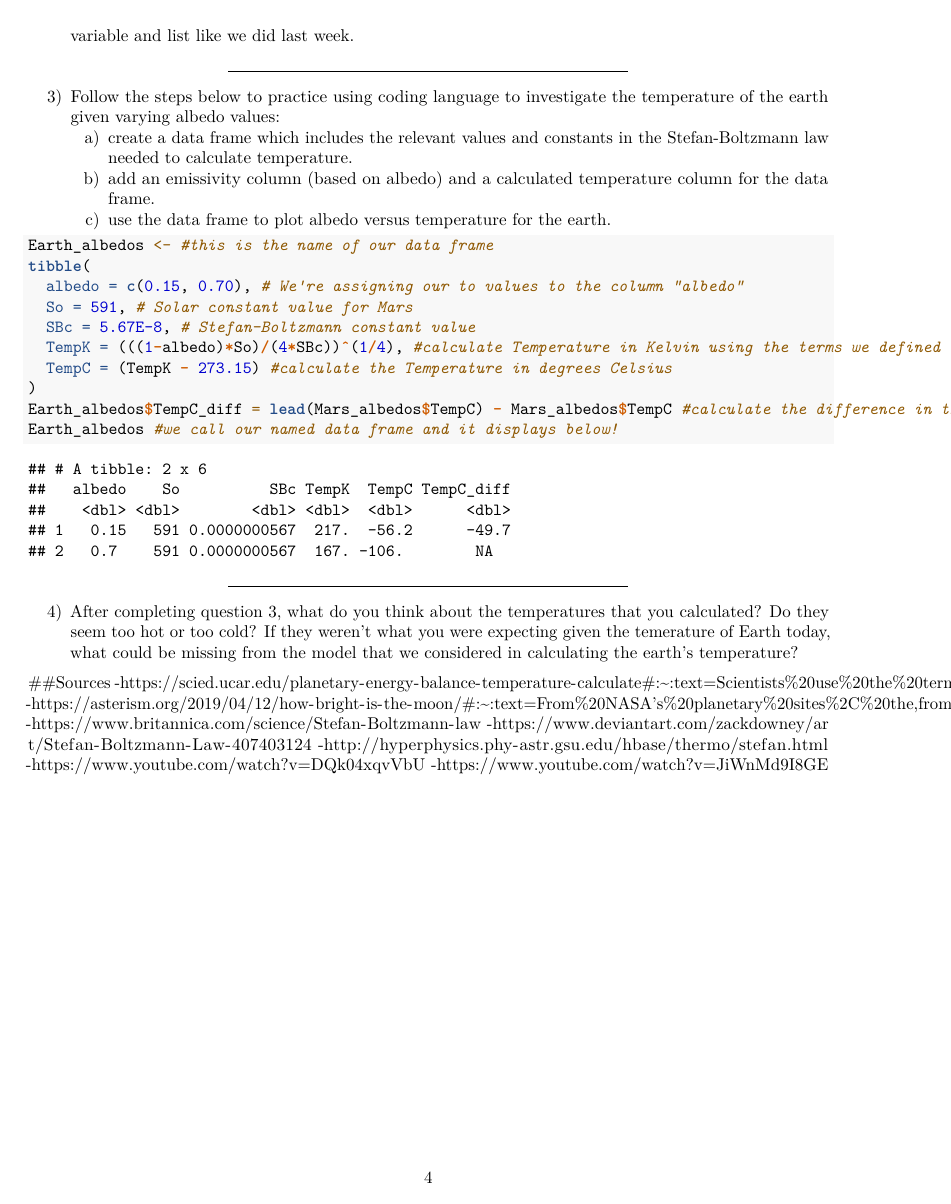
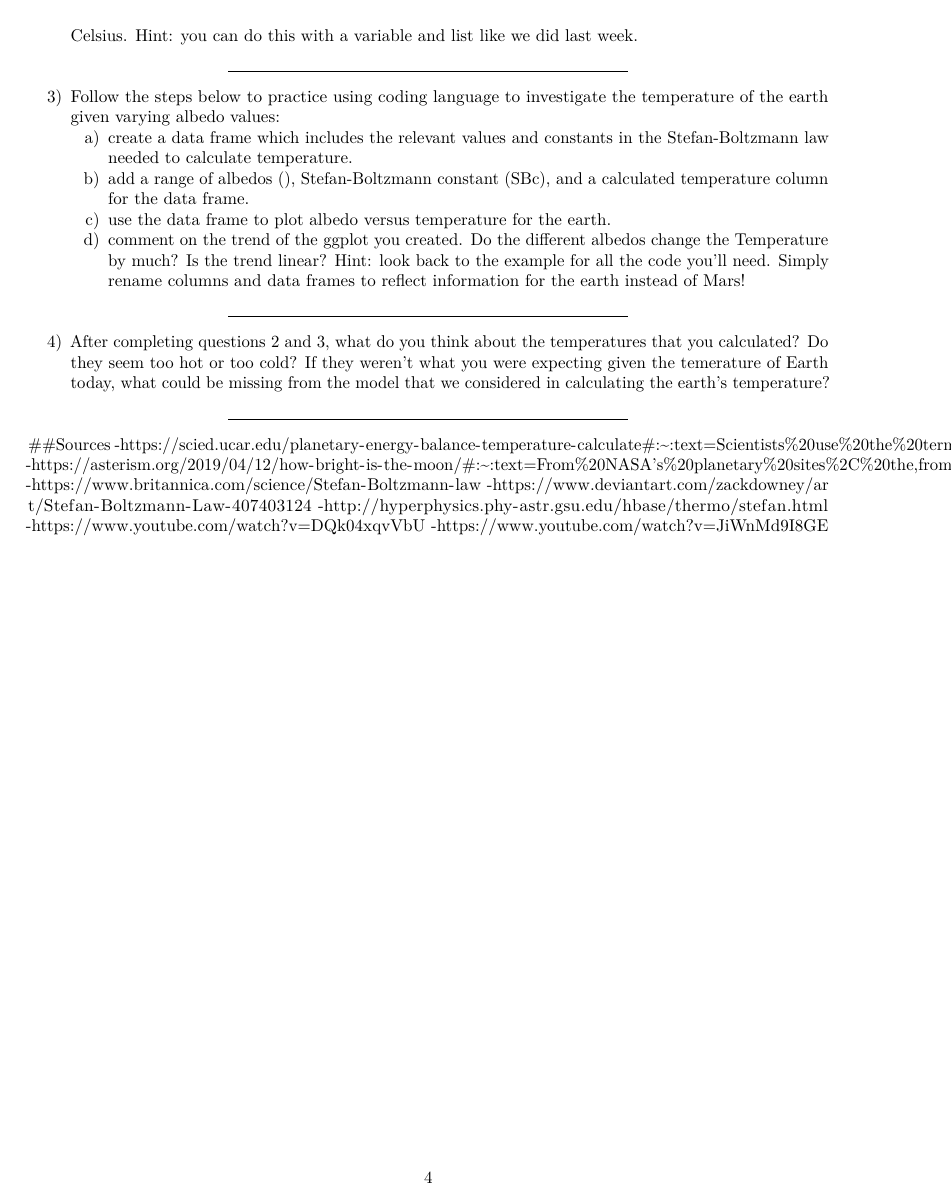
Before and after one commit to CUB-Computational-Tools/2020-ps-jolsenvaldez, an R Markdown document (week2.Rmd): page 4 of 4. Rendered offline with R 4.5, knitr and Pandoc, then LaTeX, with nearby package versions.

Commit message:
Updated week2.Rmd to final draft version for review

````diff
--- a/week2.Rmd
+++ b/week2.Rmd
@@ -112,26 +110,16 @@ ________________________________________________________
 
 3) Follow the steps below to practice using coding language to investigate the temperature of the earth given varying albedo values:
    a) create a data frame which includes the relevant values and constants in the Stefan-Boltzmann law needed to calculate temperature.
-   b) add an emissivity column (based on albedo) and a calculated temperature column for the data frame.
+   b) add a range of albedos (), Stefan-Boltzmann constant (SBc),  and a calculated temperature column for the data frame.
    c) use the data frame to plot albedo versus temperature for the earth.
-
-```{r}
-Earth_albedos <- #this is the name of our data frame
-tibble(
-  albedo = c(0.15, 0.70), # We're assigning our to values to the column "albedo"
-  So = 591, # Solar constant value for Mars
-  SBc = 5.67E-8, # Stefan-Boltzmann constant value
-  TempK = (((1-albedo)*So)/(4*SBc))^(1/4), #calculate Temperature in Kelvin using the terms we defined in our data frame
-  TempC = (TempK - 273.15) #calculate the Temperature in degrees Celsius
-)
-Earth_albedos$TempC_diff = lead(Mars_albedos$TempC) - Mars_albedos$TempC #calculate the difference in the TempC between Sandy and Icy Mars and then add a column
-Earth_albedos #we call our named data frame and it displays below!
-```
+   d) comment on the trend of the ggplot you created. Do the different albedos change the Temperature by much? Is the trend linear?
+Hint: look back to the example for all the code you'll need. Simply rename columns and data frames to reflect information for the earth instead of Mars!
 
 _________________________________________________________
 
-4) After completing question 3, what do you think about the temperatures that you calculated? Do they seem too hot or too cold? If they weren't what you were expecting given the temerature of Earth today, what could be missing from the model that we considered in calculating the earth's temperature?
+4) After completing questions 2 and 3, what do you think about the temperatures that you calculated? Do they seem too hot or too cold? If they weren't what you were expecting given the temerature of Earth today, what could be missing from the model that we considered in calculating the earth's temperature?
 
+_________________________________________________________
 ##Sources
 -https://scied.ucar.edu/planetary-energy-balance-temperature-calculate#:~:text=Scientists%20use%20the%20term%20albedo,planet%20or%20surface%20reflects%20away.&text=In%20the%201800s%2C%20two%20scientists,called%20the%20Stefan%2DBoltzmann%20law.
 -https://asterism.org/2019/04/12/how-bright-is-the-moon/#:~:text=From%20NASA's%20planetary%20sites%2C%20the,from%20the%20cloud%2Dcovered%20planet.&text=Earth's%20albedo%20is%200.37%3B%20Mars,Uranus%2C%200.51%3B%20Neptune%200.41.
````
Also changed, not shown: week2.Rmd (16 more changed lines).
